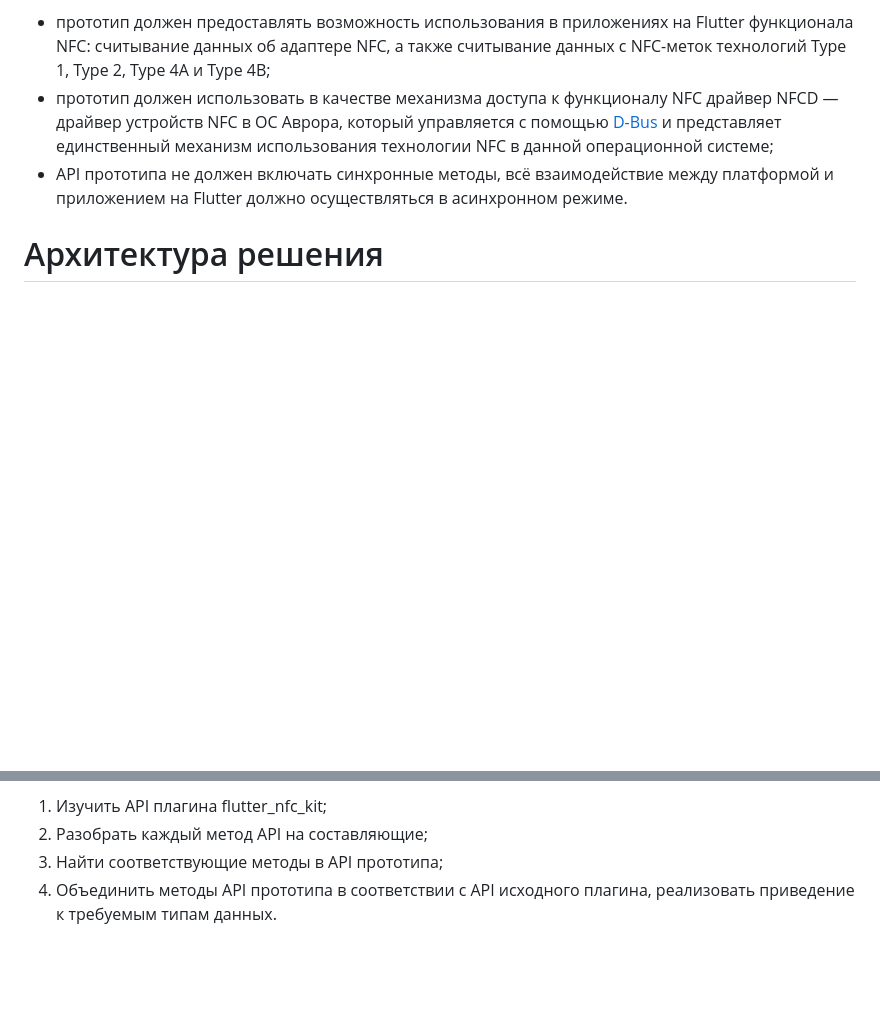
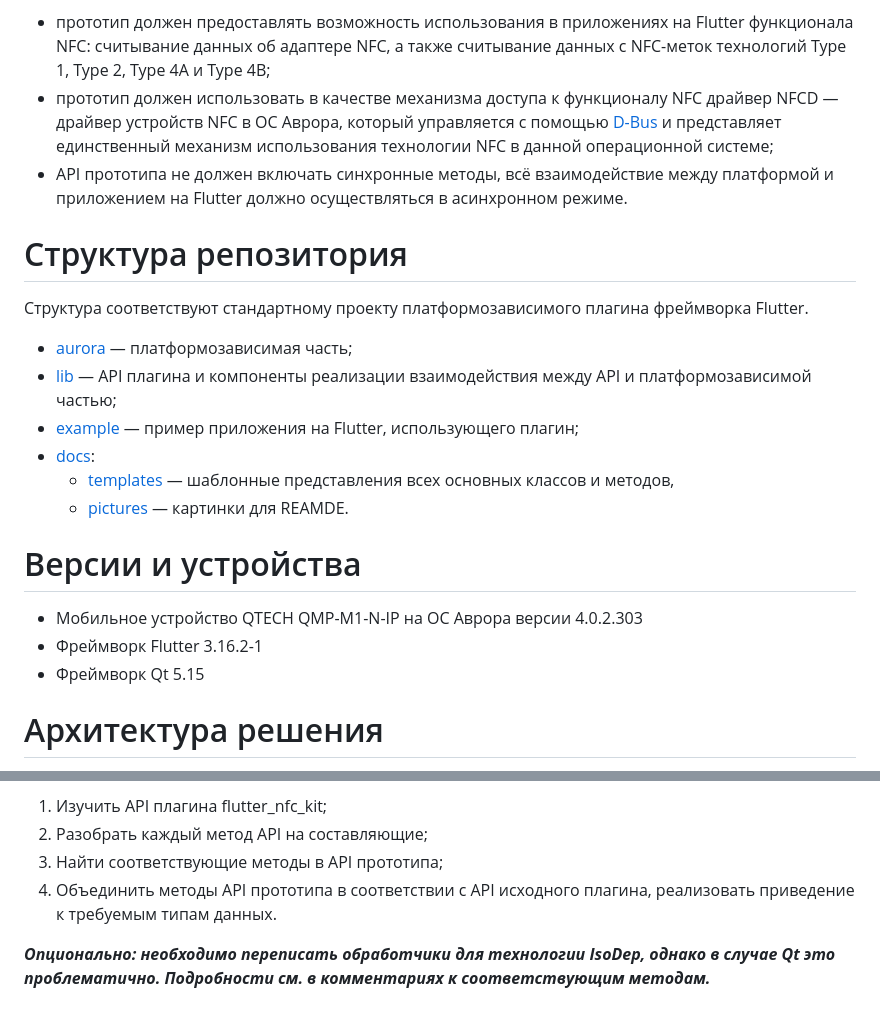
Before and after one commit to ArtemBReal/flutter_nfc_kit_aurora, a Markdown page: README.md, 2 parts joined by grey strips. Rendered like a GitHub page; blank space fills up the shorter version.

```diff
--- a/README.md
+++ b/README.md
@@ -6,6 +6,21 @@
 * прототип должен предоставлять возможность использования в приложениях на Flutter функционала NFC: считывание данных об адаптере NFC, а также считывание данных с NFC-меток технологий Type 1, Type 2, Type 4A и Type 4B;
 * прототип должен использовать в качестве механизма доступа к функционалу NFC драйвер NFCD — драйвер устройств NFC в ОС Аврора, который управляется с помощью [D-Bus](https://ru.wikipedia.org/wiki/D-Bus) и представляет единственный механизм использования технологии NFC в данной операционной системе;
 * API прототипа не должен включать синхронные методы, всё взаимодействие между платформой и приложением на Flutter должно осуществляться в асинхронном режиме.
+
+# Структура репозитория
+Структура соответствуют стандартному проекту платформозависимого плагина фреймворка Flutter.
+- [aurora](https://github.com/ArtemBReal/flutter_nfc_kit_aurora/tree/master/aurora) — платформозависимая часть;
+- [lib](https://github.com/ArtemBReal/flutter_nfc_kit_aurora/tree/master/lib) — API плагина и компоненты реализации взаимодействия между API и платформозависимой частью;
+- [example](https://github.com/ArtemBReal/flutter_nfc_kit_aurora/tree/master/example) — пример приложения на Flutter, использующего плагин;
+- [docs](https://github.com/ArtemBReal/flutter_nfc_kit_aurora/tree/master/docs):
+  - [templates](https://github.com/ArtemBReal/flutter_nfc_kit_aurora/tree/master/docs/templates) — шаблонные представления всех основных классов и методов,
+  - [pictures](https://github.com/ArtemBReal/flutter_nfc_kit_aurora/tree/master/docs/pictures) — картинки для REAMDE.
+
+# Версии и устройства
+- Мобильное устройство QTECH QMP-M1-N-IP на ОС Аврора версии 4.0.2.303
+- Фреймворк Flutter 3.16.2-1
+- Фреймворк Qt 5.15
+
 
 # Архитектура решения
 Для решения поставленных выше задач адаптированы и реализованы компоненты, представленные ниже, а именно:
@@ -52,3 +67,5 @@ __Перечень особенностей следующий:__
 2) Разобрать каждый метод API на составляющие;
 3) Найти соответствующие методы в API прототипа;
 4) Объединить методы API прототипа в соответствии с API исходного плагина, реализовать приведение к требуемым типам данных.
+
+***Опционально: необходимо переписать обработчики для технологии IsoDep, однако в случае Qt это проблематично. Подробности см. в комментариях к соответствующим методам.***
```
